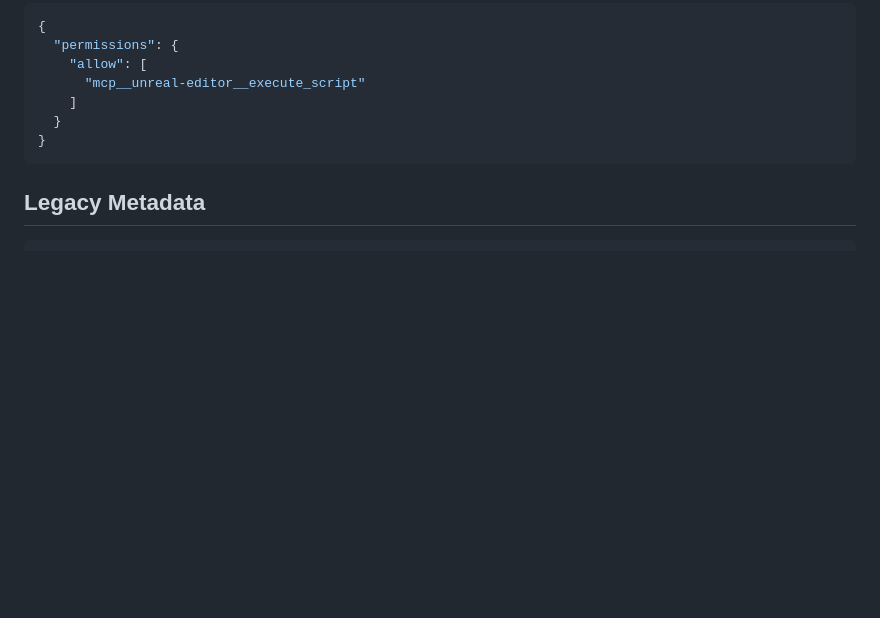
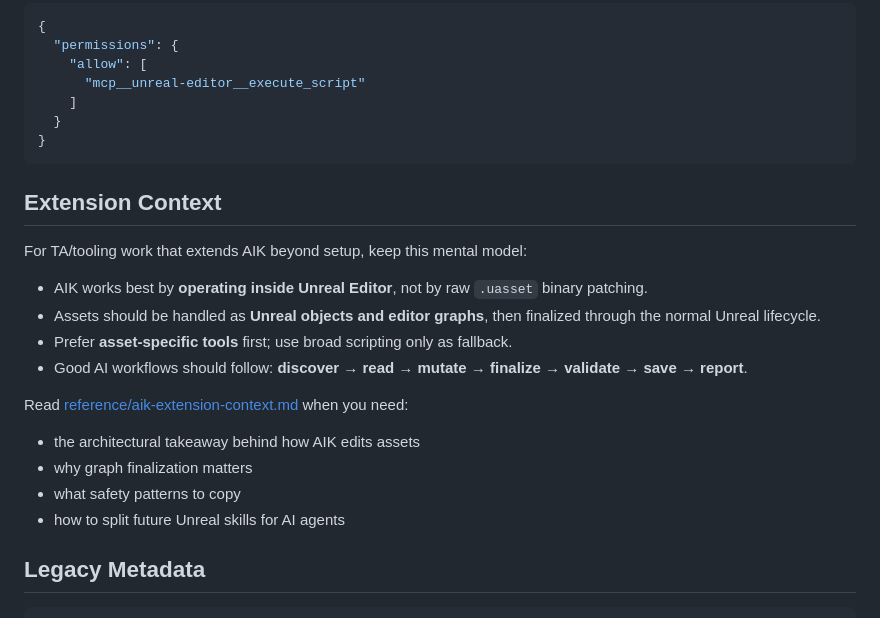
Before and after one commit to sipherxyz/universal-ue-skills, a Markdown page: skills/ue-setup-neostack-aik/SKILL.md, the part around the change. Drawn GitHub-style; blank space fills up the shorter version.

Commit message:
Add AIK extension context for skill authors
Document how NeoStack AI / Agent Integration Kit edits Unreal assets through editor-native APIs so future skill authors can extend it with the right mental model.

Co-Authored-By: Claude <noreply@anthropic.com>
Co-Authored-By: Vesper <vesper-noreply@atherlabs.com>

````diff
--- a/skills/ue-setup-neostack-aik/SKILL.md
+++ b/skills/ue-setup-neostack-aik/SKILL.md
@@ -212,6 +212,21 @@ If team members use Claude Code alongside AIK, create `.claude/settings.local.js
 }
 ```
 
+## Extension Context
+
+For TA/tooling work that extends AIK beyond setup, keep this mental model:
+
+- AIK works best by **operating inside Unreal Editor**, not by raw `.uasset` binary patching.
+- Assets should be handled as **Unreal objects and editor graphs**, then finalized through the normal Unreal lifecycle.
+- Prefer **asset-specific tools** first; use broad scripting only as fallback.
+- Good AI workflows should follow: **discover → read → mutate → finalize → validate → save → report**.
+
+Read [reference/aik-extension-context.md](reference/aik-extension-context.md) when you need:
+- the architectural takeaway behind how AIK edits assets
+- why graph finalization matters
+- what safety patterns to copy
+- how to split future Unreal skills for AI agents
+
 ## Legacy Metadata
 
 ```yaml
````
Also changed, not shown: 1 other file.
